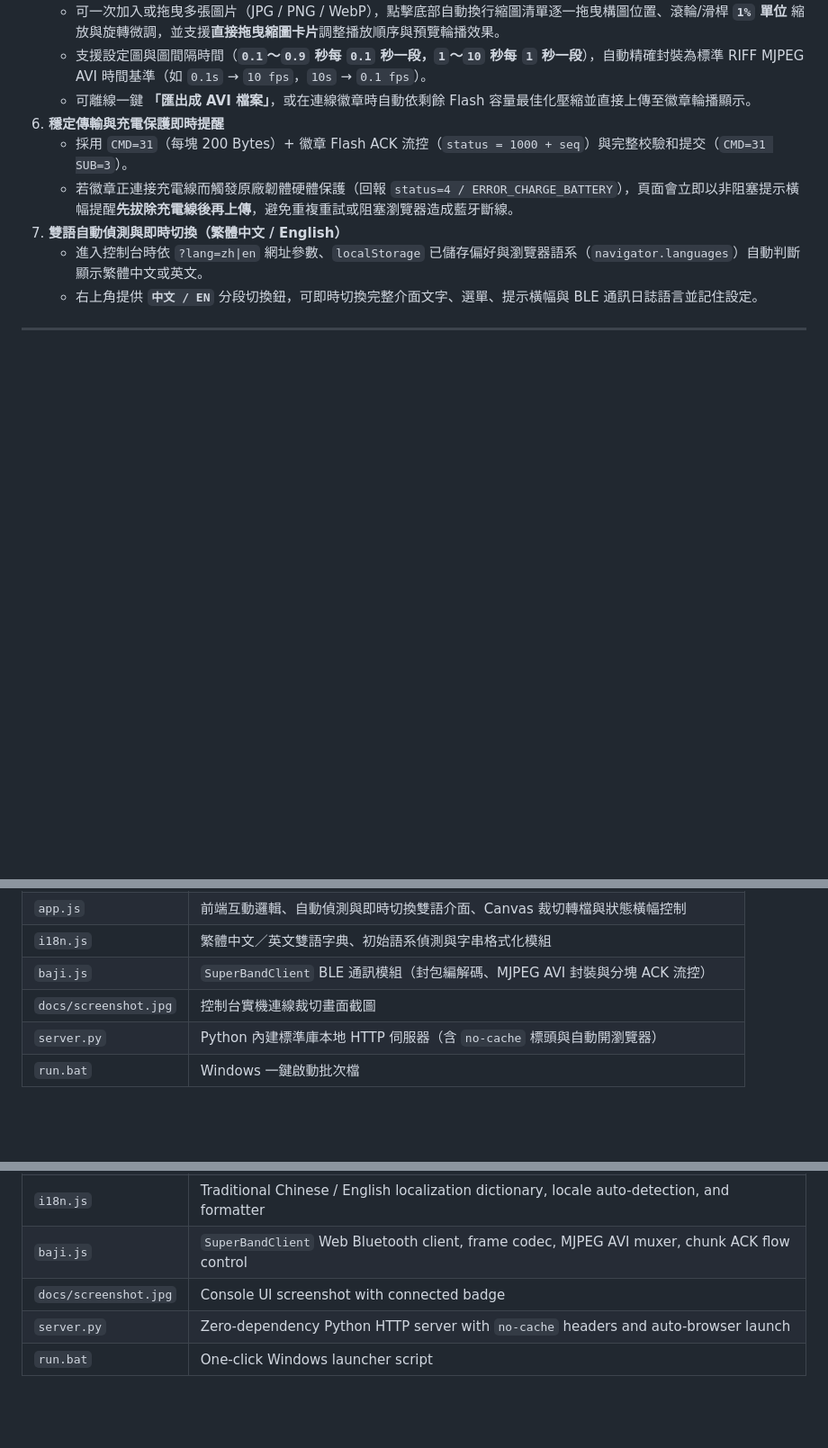
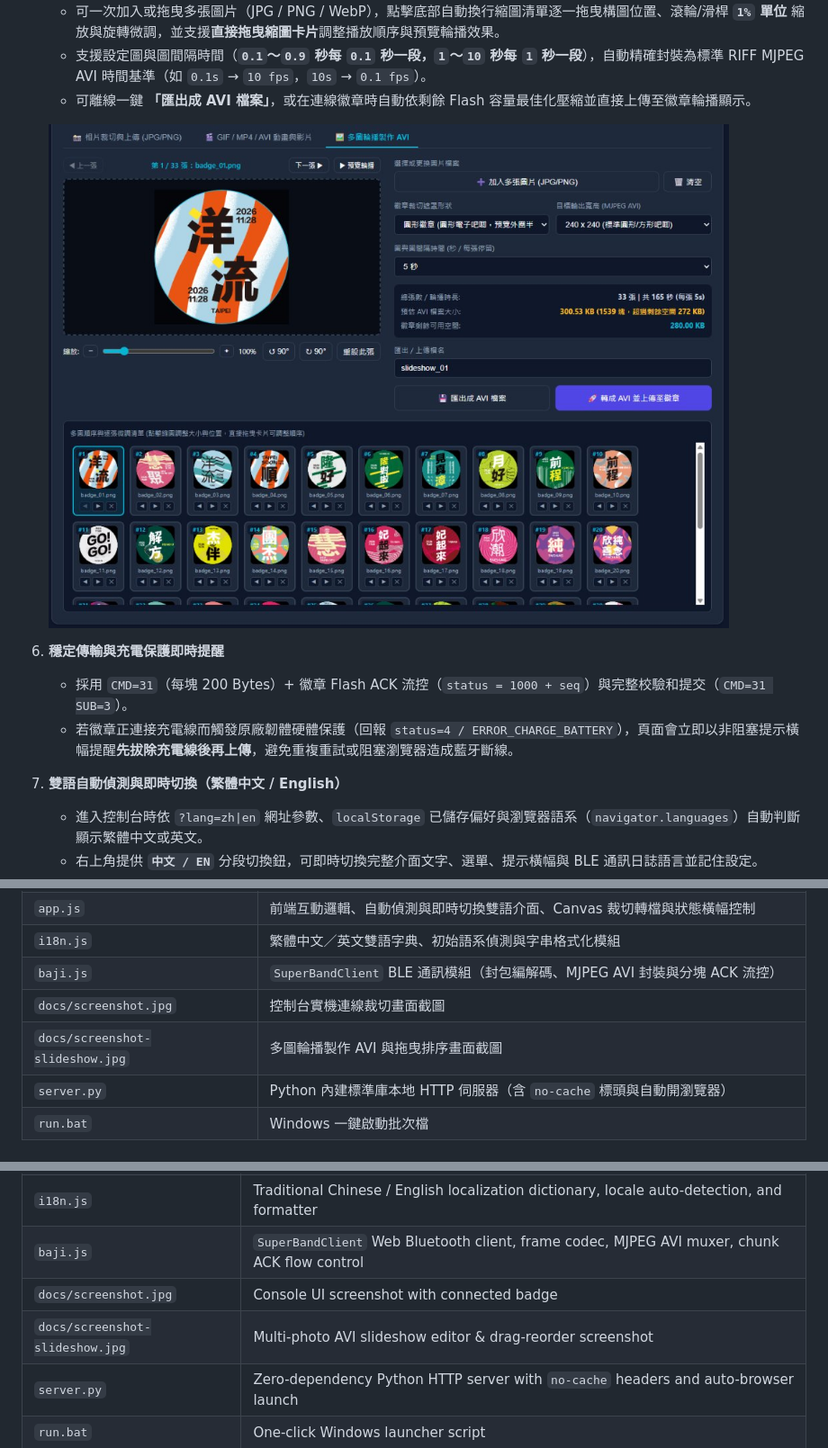
Before and after one commit to JetterTW/JetBadge, a Markdown page: README.md, 3 parts joined by grey strips. Shown at 90% size. Rendered like a GitHub page; pictures changed too: docs/screenshot-slideshow.jpg (added); blank space fills up the shorter version.

Commit message:
docs: add Multi-Photo AVI Slideshow screenshot to README

```diff
--- a/README.md
+++ b/README.md
@@ -32,6 +32,8 @@
    - 可一次加入或拖曳多張圖片（JPG / PNG / WebP），點擊底部自動換行縮圖清單逐一拖曳構圖位置、滾輪/滑桿 **`1%` 單位** 縮放與旋轉微調，並支援**直接拖曳縮圖卡片**調整播放順序與預覽輪播效果。
    - 支援設定圖與圖間隔時間（**`0.1`～`0.9` 秒每 `0.1` 秒一段，`1`～`10` 秒每 `1` 秒一段**），自動精確封裝為標準 RIFF MJPEG AVI 時間基準（如 `0.1s` → `10 fps`，`10s` → `0.1 fps`）。
    - 可離線一鍵 **「匯出成 AVI 檔案」**，或在連線徽章時自動依剩餘 Flash 容量最佳化壓縮並直接上傳至徽章輪播顯示。
+
+   ![JetBadge 多圖輪播製作 AVI 畫面](docs/screenshot-slideshow.jpg)
 6. **穩定傳輸與充電保護即時提醒**
    - 採用 `CMD=31`（每塊 200 Bytes）+ 徽章 Flash ACK 流控（`status = 1000 + seq`）與完整校驗和提交（`CMD=31 SUB=3`）。
    - 若徽章正連接充電線而觸發原廠韌體硬體保護（回報 `status=4 / ERROR_CHARGE_BATTERY`），頁面會立即以非阻塞提示橫幅提醒**先拔除充電線後再上傳**，避免重複重試或阻塞瀏覽器造成藍牙斷線。
@@ -80,6 +82,7 @@
 | `i18n.js` | 繁體中文／英文雙語字典、初始語系偵測與字串格式化模組 |
 | `baji.js` | `SuperBandClient` BLE 通訊模組（封包編解碼、MJPEG AVI 封裝與分塊 ACK 流控） |
 | `docs/screenshot.jpg` | 控制台實機連線裁切畫面截圖 |
+| `docs/screenshot-slideshow.jpg` | 多圖輪播製作 AVI 與拖曳排序畫面截圖 |
 | `server.py` | Python 內建標準庫本地 HTTP 伺服器（含 `no-cache` 標頭與自動開瀏覽器） |
 | `run.bat` | Windows 一鍵啟動批次檔 |
 
@@ -165,6 +170,7 @@
 | `i18n.js` | Traditional Chinese / English localization dictionary, locale auto-detection, and formatter |
 | `baji.js` | `SuperBandClient` Web Bluetooth client, frame codec, MJPEG AVI muxer, chunk ACK flow control |
 | `docs/screenshot.jpg` | Console UI screenshot with connected badge |
+| `docs/screenshot-slideshow.jpg` | Multi-photo AVI slideshow editor & drag-reorder screenshot |
 | `server.py` | Zero-dependency Python HTTP server with `no-cache` headers and auto-browser launch |
 | `run.bat` | One-click Windows launcher script |
 
```
Also changed, not shown: other parts of README.md (+2 -0 lines).
